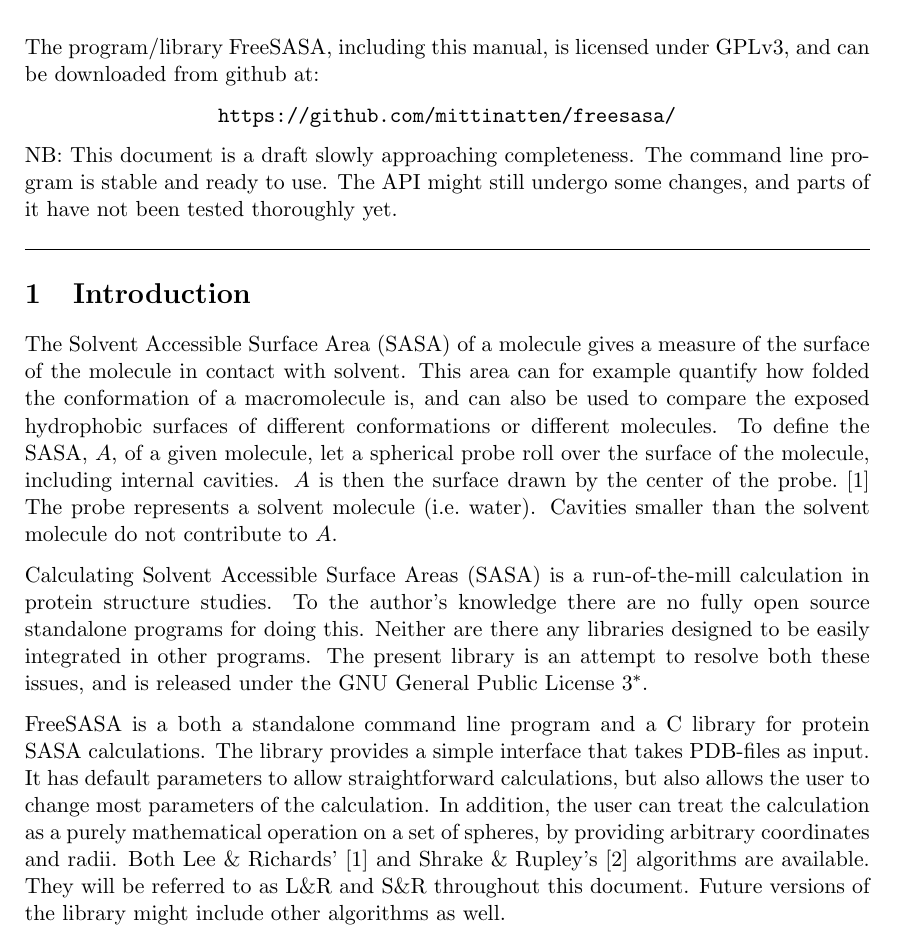
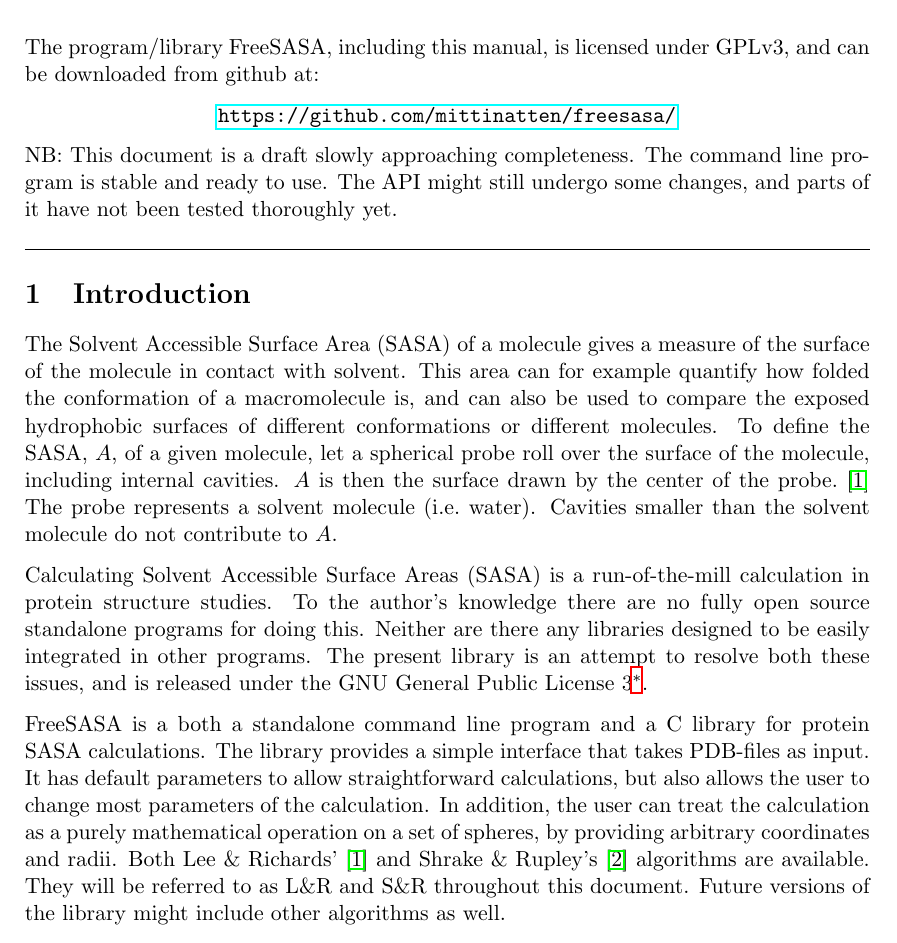
Before and after one commit to mittinatten/freesasa, a LaTeX document (doc/manual.tex): part of page 1 of 15, cut so that both start at the same text. Compiled offline with LaTeX, dvips and Ghostscript.

Commit message:
Made urls into links

```diff
--- a/doc/manual.tex
+++ b/doc/manual.tex
@@ -11,6 +11,7 @@
 \usepackage{parskip}
 \usepackage{array}
 \usepackage{pstricks}
+\usepackage{hyperref}
 %\usepackage{pslatex}
 
 %\usepackage{fancyvrb}
@@ -27,7 +28,7 @@
 The program/library FreeSASA, including this manual, is licensed under
 GPLv3, and can be downloaded from github at:
 \begin{center}
-\texttt{https://github.com/mittinatten/freesasa/}
+\url{https://github.com/mittinatten/freesasa/}
 \end{center}
 NB: This document is a draft slowly approaching completeness. The
 command line program is stable and ready to use. The API might
@@ -54,7 +55,7 @@
 integrated in other programs. The present library is an attempt to
 resolve both these issues, and is released under the GNU General
 Public License 3\footnote{See
-  \texttt{http://www.gnu.org/licenses/gpl.html}}.
+  \url{http://www.gnu.org/licenses/gpl.html}}.
 
 FreeSASA is a both a standalone command line program and a C library
 for protein SASA calculations. The library provides a simple interface
```
